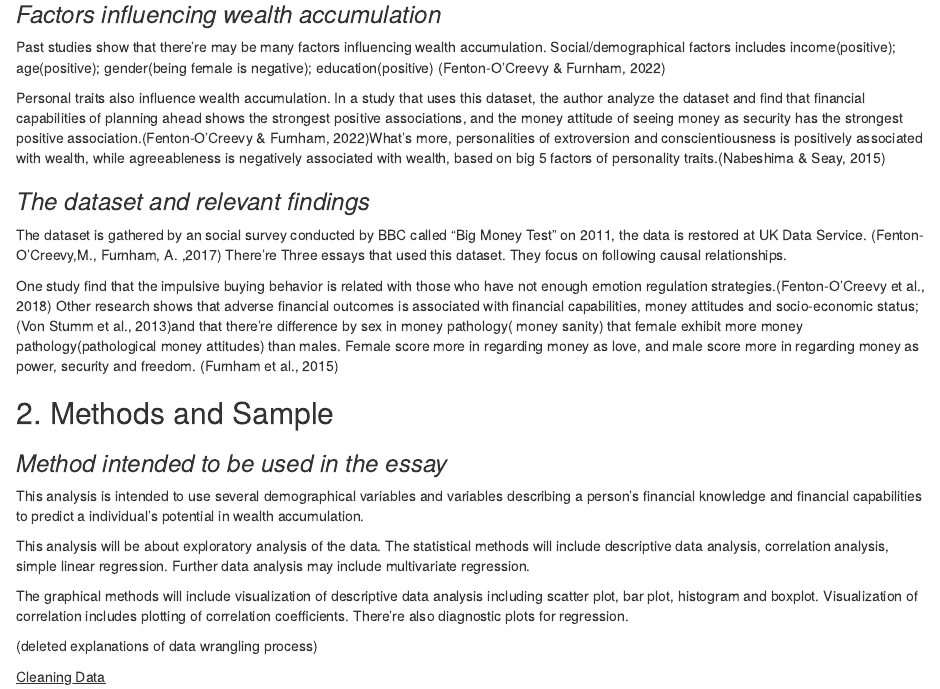
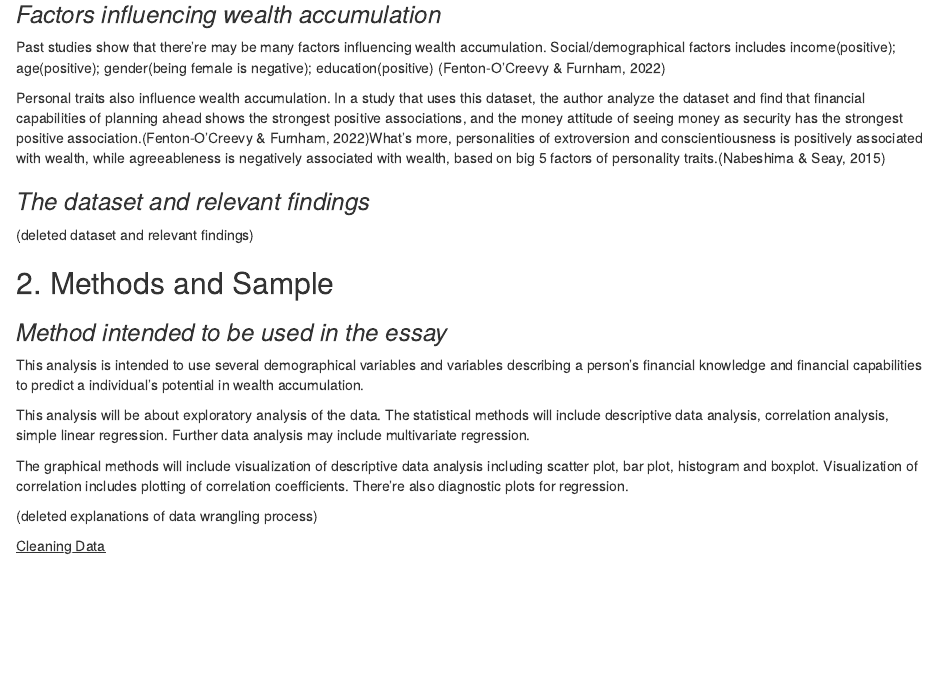
Before and after one commit to kevinz-git/Spring2023, an R Markdown document (src/Final HUDM5026 Zhixing Zhou.Rmd): the page in a window 1100 px wide, from 540 px down. Rendered offline with R 4.5, knitr and Pandoc, with nearby package versions; some code elsewhere in the file could not run offline.

Commit message:
deleted dataset introduction and relevant findings

```diff
--- a/src/Final HUDM5026 Zhixing Zhou.Rmd
+++ b/src/Final HUDM5026 Zhixing Zhou.Rmd
@@ -27,10 +27,7 @@ Past studies show that there're may be many factors influencing wealth accumulat
 Personal traits also influence wealth accumulation. In a study that uses this dataset, the author analyze the dataset and find that financial capabilities of planning ahead shows the strongest positive associations, and the money attitude of seeing money as security has the strongest positive association.(Fenton-O'Creevy & Furnham, 2022)What's more, personalities of extroversion and conscientiousness is positively associated with wealth, while agreeableness is negatively associated with wealth, based on big 5 factors of personality traits.(Nabeshima & Seay, 2015)
 
 ### *The dataset and relevant findings*
-
-The dataset is gathered by an social survey conducted by BBC called "Big Money Test" on 2011, the data is restored at UK Data Service. (Fenton-O'Creevy,M., Furnham, A. ,2017) There're Three essays that used this dataset. They focus on following causal relationships.
-
-One study find that the impulsive buying behavior is related with those who have not enough emotion regulation strategies.(Fenton‐O'Creevy et al., 2018) Other research shows that adverse financial outcomes is associated with financial capabilities, money attitudes and socio-economic status;(Von Stumm et al., 2013)and that there're difference by sex in money pathology( money sanity) that female exhibit more money pathology(pathological money attitudes) than males. Female score more in regarding money as love, and male score more in regarding money as power, security and freedom. (Furnham et al., 2015)
+(deleted dataset and relevant findings)
 
 ## 2. Methods and Sample
 
```
